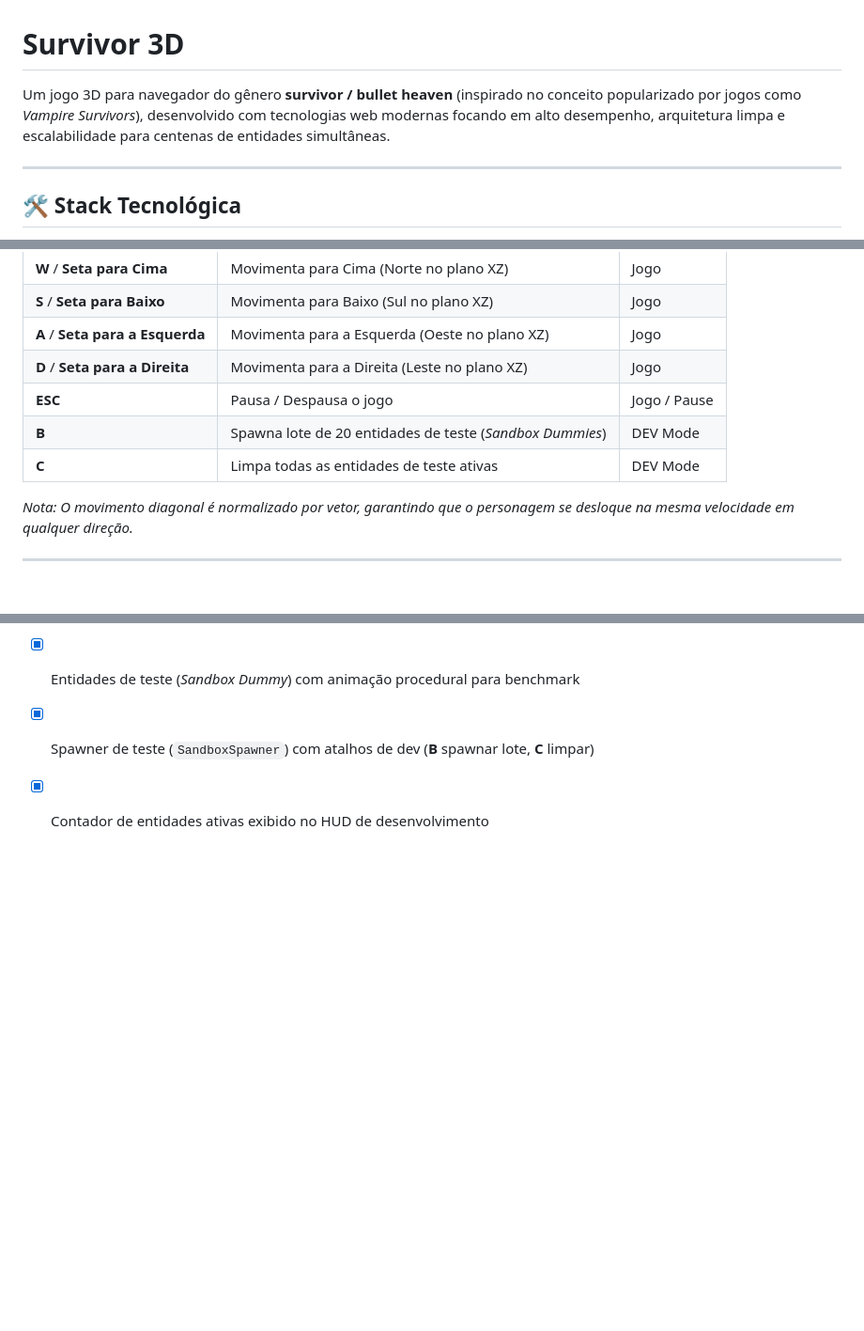
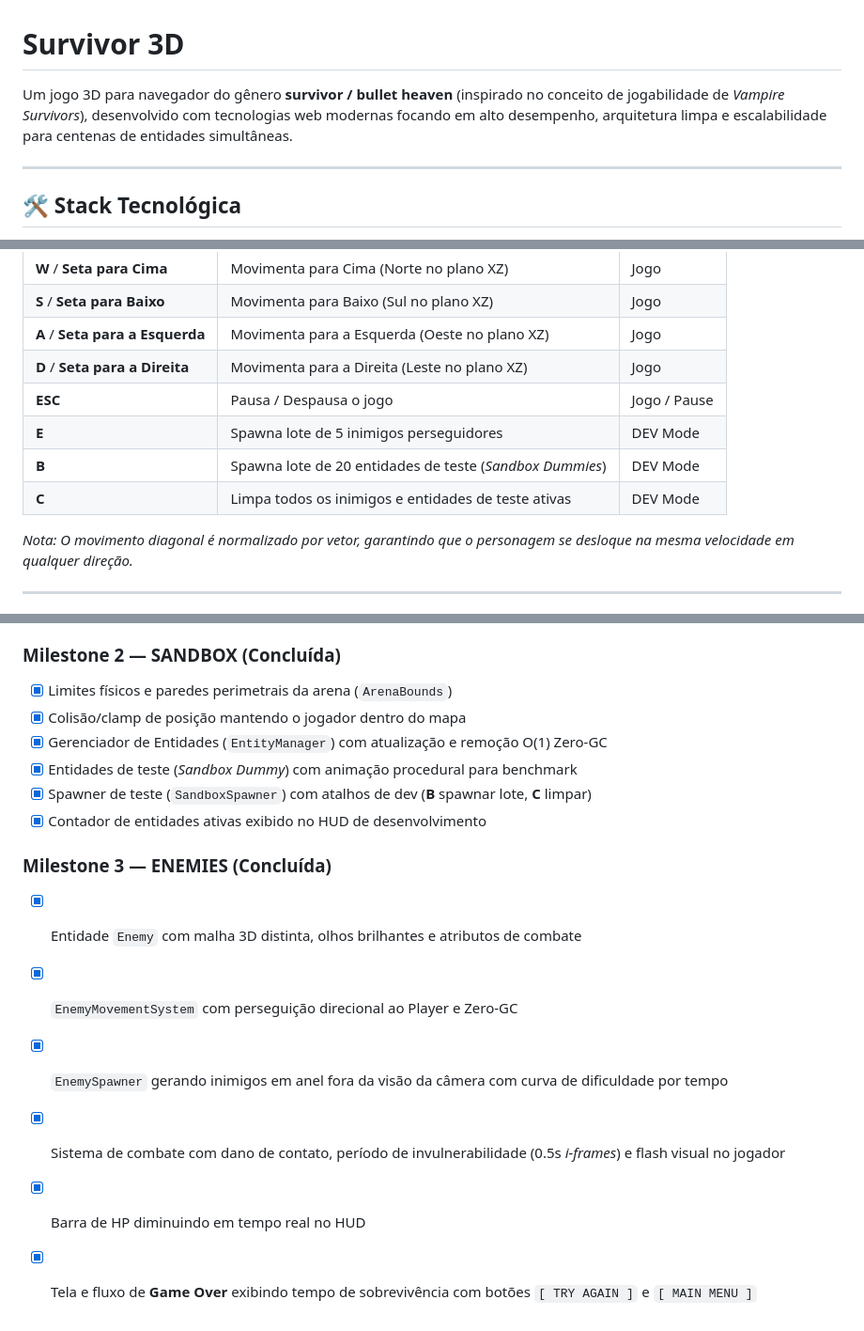
Before and after one commit to luizihara/browser-game, a Markdown page: README.md, 3 parts joined by grey strips. Shown at 94% size. GitHub-like rendering; blank space fills up the shorter version.

Commit message:
docs: update documentation for milestone 3 enemies

```diff
--- a/README.md
+++ b/README.md
@@ -1,6 +1,6 @@
 # Survivor 3D
 
-Um jogo 3D para navegador do gênero **survivor / bullet heaven** (inspirado no conceito popularizado por jogos como *Vampire Survivors*), desenvolvido com tecnologias web modernas focando em alto desempenho, arquitetura limpa e escalabilidade para centenas de entidades simultâneas.
+Um jogo 3D para navegador do gênero **survivor / bullet heaven** (inspirado no conceito de jogabilidade de *Vampire Survivors*), desenvolvido com tecnologias web modernas focando em alto desempenho, arquitetura limpa e escalabilidade para centenas de entidades simultâneas.
 
 ---
 
@@ -53,8 +53,9 @@ Um jogo 3D para navegador do gênero **survivor / bullet heaven** (inspirado no
 | **A** / **Seta para a Esquerda**| Movimenta para a Esquerda (Oeste no plano XZ) | Jogo |
 | **D** / **Seta para a Direita** | Movimenta para a Direita (Leste no plano XZ) | Jogo |
 | **ESC** | Pausa / Despausa o jogo | Jogo / Pause |
+| **E** | Spawna lote de 5 inimigos perseguidores | DEV Mode |
 | **B** | Spawna lote de 20 entidades de teste (*Sandbox Dummies*) | DEV Mode |
-| **C** | Limpa todas as entidades de teste ativas | DEV Mode |
+| **C** | Limpa todos os inimigos e entidades de teste ativas | DEV Mode |
 
 *Nota: O movimento diagonal é normalizado por vetor, garantindo que o personagem se desloque na mesma velocidade em qualquer direção.*
 
@@ -150,3 +160,11 @@ src/
 - [x] Entidades de teste (*Sandbox Dummy*) com animação procedural para benchmark
 - [x] Spawner de teste (`SandboxSpawner`) com atalhos de dev (**B** spawnar lote, **C** limpar)
 - [x] Contador de entidades ativas exibido no HUD de desenvolvimento
+
+### Milestone 3 — ENEMIES (Concluída)
+- [x] Entidade `Enemy` com malha 3D distinta, olhos brilhantes e atributos de combate
+- [x] `EnemyMovementSystem` com perseguição direcional ao Player e Zero-GC
+- [x] `EnemySpawner` gerando inimigos em anel fora da visão da câmera com curva de dificuldade por tempo
+- [x] Sistema de combate com dano de contato, período de invulnerabilidade (0.5s *i-frames*) e flash visual no jogador
+- [x] Barra de HP diminuindo em tempo real no HUD
+- [x] Tela e fluxo de **Game Over** exibindo tempo de sobrevivência com botões `[ TRY AGAIN ]` e `[ MAIN MENU ]`
```
Also changed, not shown: other parts of README.md (+15 -6 lines), AGENTS.md (+13 -7 lines).
